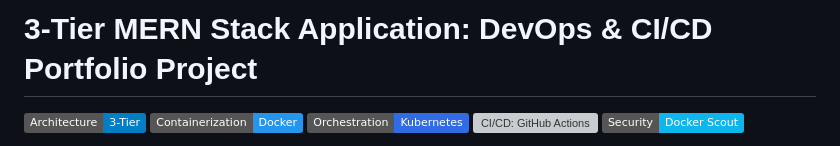
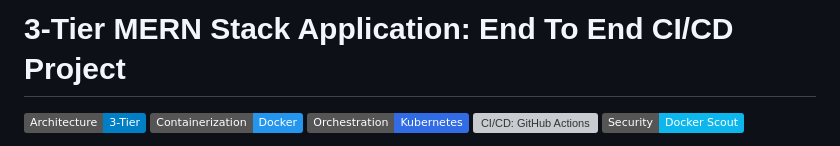
Before and after one commit to SyedShakirX/CI-CD-End-To-End-MERN-Stack-Application-With-Monitoring, a Markdown page: README.md, the part around the change. Drawn GitHub-style; badges without logos; grey boxes are pictures that could not be loaded.

```diff
--- a/README.md
+++ b/README.md
@@ -1,4 +1,4 @@
-#  3-Tier MERN Stack Application: DevOps & CI/CD Portfolio Project
+#  3-Tier MERN Stack Application: End To End CI/CD Project
 
 ![Architecture: 3-Tier](https://img.shields.io/badge/Architecture-3--Tier-blue)
 ![Containerization: Docker](https://img.shields.io/badge/Containerization-Docker-2496ED?logo=docker&logoColor=white)
```
